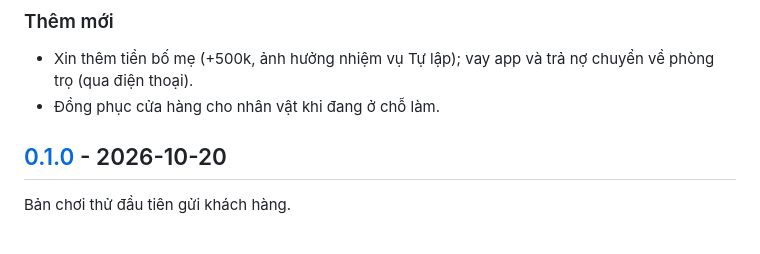
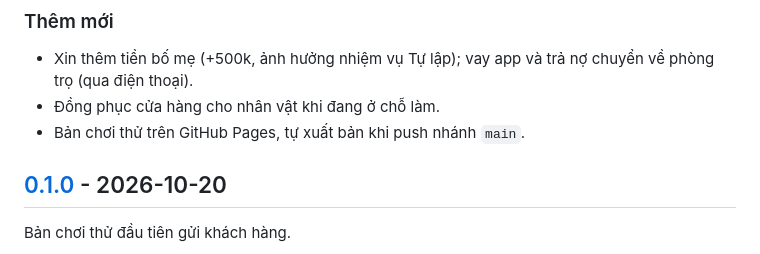
Before and after one commit to Tdat10052499/30-ngay-sai-gon, a Markdown page: CHANGELOG.md, the part around the change. GitHub-like rendering.

```diff
--- a/CHANGELOG.md
+++ b/CHANGELOG.md
@@ -28,6 +28,7 @@ Cập nhật theo góp ý của khách hàng: đổi bối cảnh sang tân sinh
 
 - Xin thêm tiền bố mẹ (+500k, ảnh hưởng nhiệm vụ Tự lập); vay app và trả nợ chuyển về phòng trọ (qua điện thoại).
 - Đồng phục cửa hàng cho nhân vật khi đang ở chỗ làm.
+- Bản chơi thử trên GitHub Pages, tự xuất bản khi push nhánh `main`.
 
 ## [0.1.0] - 2026-10-20
 
```
Also changed, not shown: README.md (+2 -0 lines).
